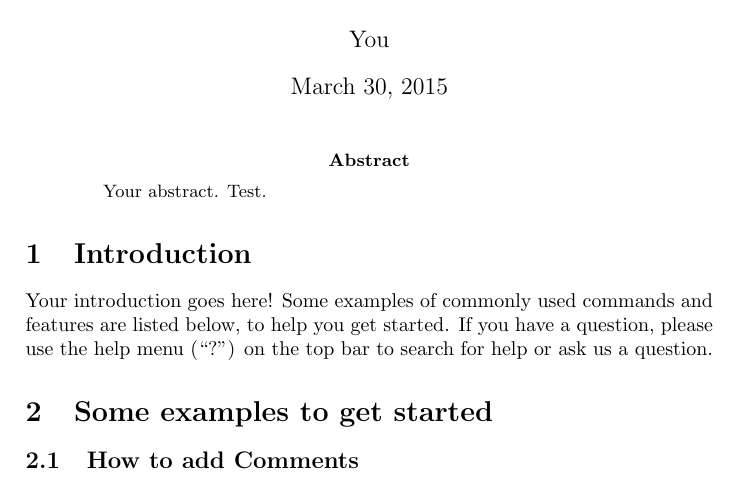
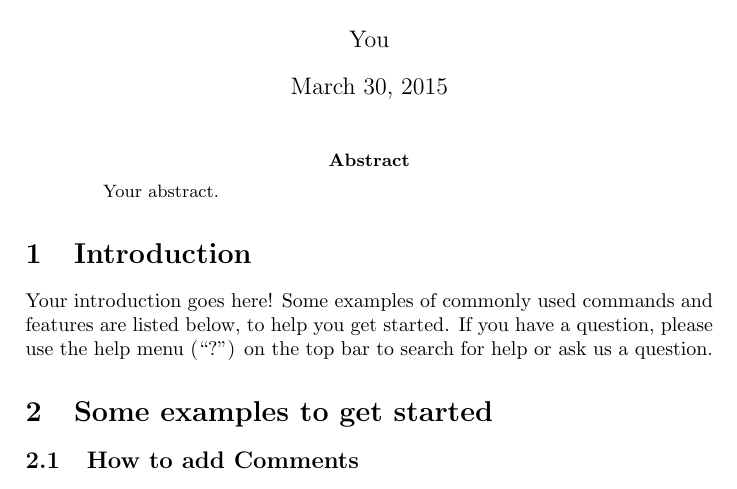
Before and after one commit to liliancunha/Writing, a LaTeX paper (main.tex): part of page 1 of 2, cut so that both start at the same text. Compiled offline with pdfLaTeX.

```diff
--- a/main.tex
+++ b/main.tex
@@ -13,7 +13,7 @@
 \maketitle
 
 \begin{abstract}
-Your abstract. Test.
+Your abstract.
 \end{abstract}
 
 \section{Introduction}
```
